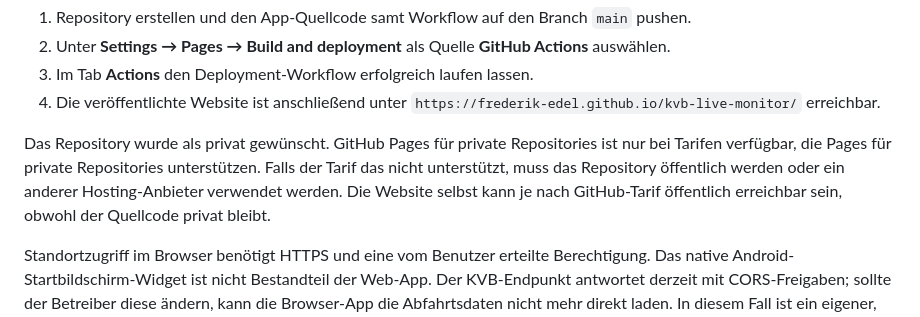
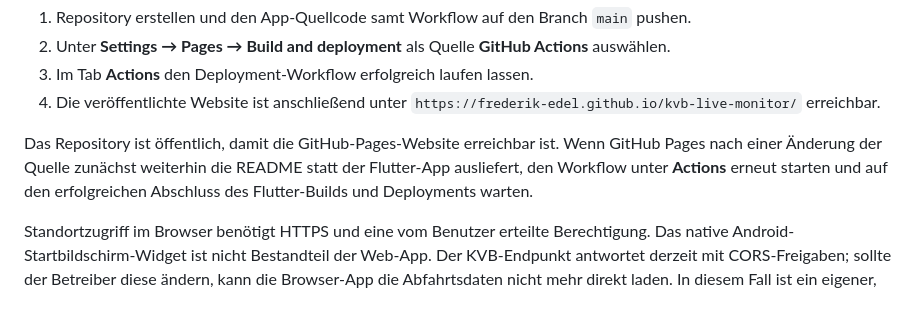
Before and after one commit to Frederik-Edel/kvb-live-monitor, a Markdown page: README.md, the part around the change. GitHub-like rendering.

Commit message:
Document public Pages deployment
Co-authored-by: Copilot <223556219+Copilot@users.noreply.github.com>

```diff
--- a/README.md
+++ b/README.md
@@ -212,12 +212,11 @@ Zur ersten Aktivierung auf GitHub:
 4. Die veröffentlichte Website ist anschließend unter
    `https://frederik-edel.github.io/kvb-live-monitor/` erreichbar.
 
-Das Repository wurde als privat gewünscht. GitHub Pages für private
-Repositories ist nur bei Tarifen verfügbar, die Pages für private Repositories
-unterstützen. Falls der Tarif das nicht unterstützt, muss das Repository
-öffentlich werden oder ein anderer Hosting-Anbieter verwendet werden. Die
-Website selbst kann je nach GitHub-Tarif öffentlich erreichbar sein, obwohl der
-Quellcode privat bleibt.
+Das Repository ist öffentlich, damit die GitHub-Pages-Website erreichbar ist.
+Wenn GitHub Pages nach einer Änderung der Quelle zunächst weiterhin die
+README statt der Flutter-App ausliefert, den Workflow unter **Actions** erneut
+starten und auf den erfolgreichen Abschluss des Flutter-Builds und Deployments
+warten.
 
 Standortzugriff im Browser benötigt HTTPS und eine vom Benutzer erteilte
 Berechtigung. Das native Android-Startbildschirm-Widget ist nicht Bestandteil
```
